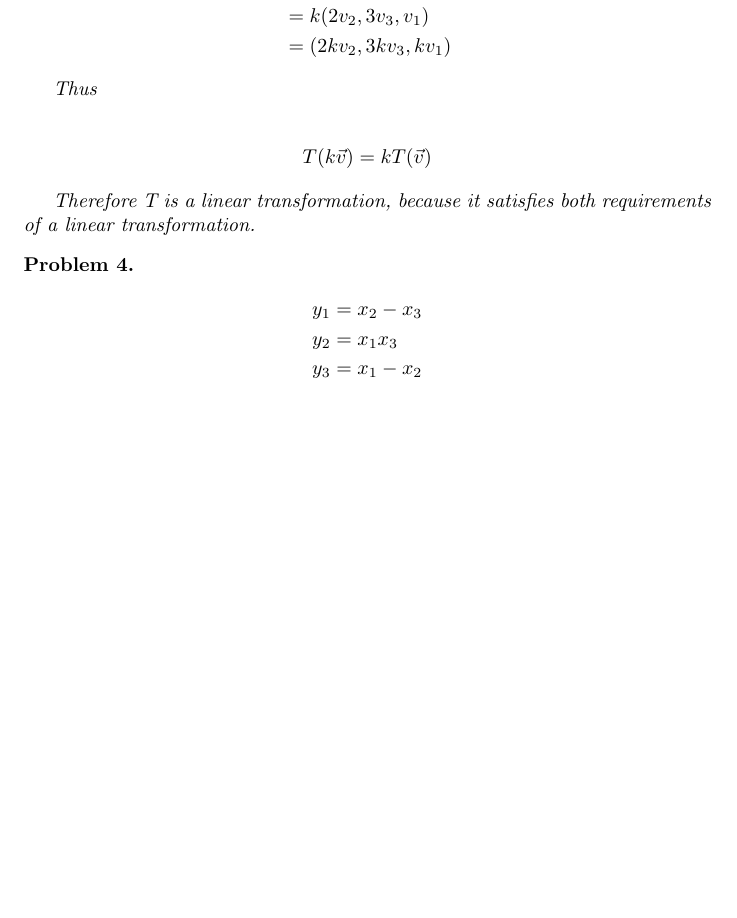
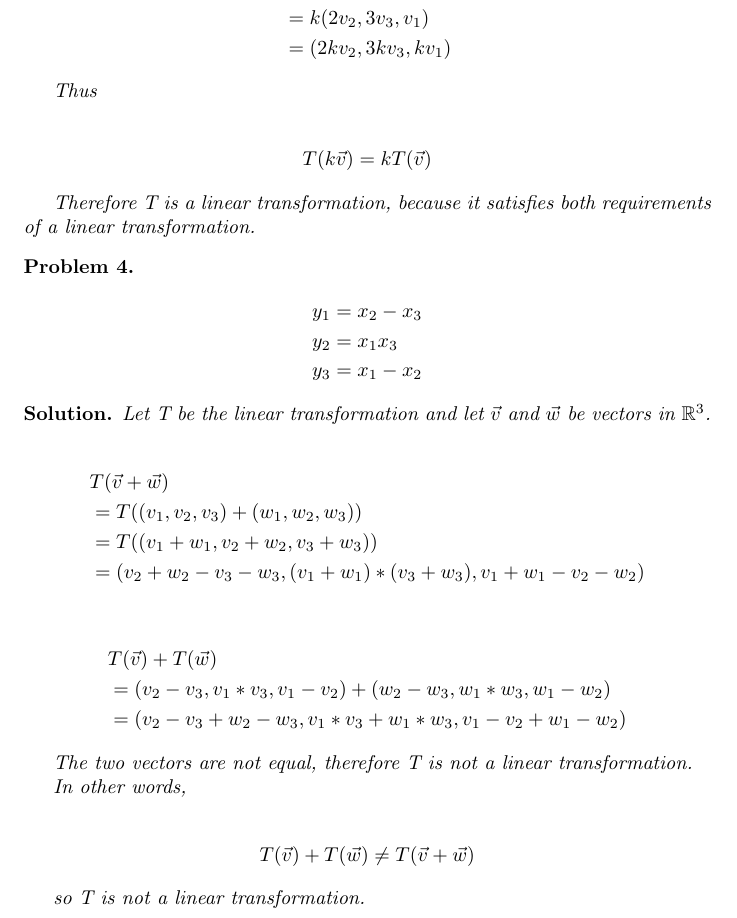
Before and after one commit to ataylor89/LinearAlgebraWithApplications, a LaTeX document (ch2sec1.tex): part of page 5 of 5, cut so that both start at the same text, the shorter picture padded with empty space. Compiled offline with pdfLaTeX.

Commit message:
Adding a solution

```diff
--- a/ch2sec1.tex
+++ b/ch2sec1.tex
@@ -260,5 +260,32 @@ y_{3} &= x_{1} - x_{2}
 
 \end{problem}
 
+\begin{solution}
+Let T be the linear transformation and let $\vec{v}$ and $\vec{w}$ be vectors in $\mathbb{R}^3$.
+
+\begin{align*}
+& T(\vec{v} + \vec{w}) \\
+&= T((v_{1}, v_{2}, v_{3}) + (w_{1}, w_{2}, w_{3})) \\
+&= T((v_{1} + w_{1}, v_{2} + w_{2}, v_{3} + w_{3})) \\
+&= (v_{2} + w_{2} - v_{3} - w_{3}, (v_{1} + w_{1}) * (v_{3} + w_{3}), v_{1} + w_{1} - v_{2} - w_{2})
+\end{align*}
+
+\begin{align*}
+& T(\vec{v}) + T(\vec{w}) \\
+&= (v_{2} - v_{3}, v_{1} * v_{3}, v_{1} - v_{2}) + (w_{2} - w_{3}, w_{1} * w_{3}, w_{1} - w_{2}) \\
+&= (v_{2} - v_{3} + w_{2} - w_{3}, v_{1} * v_{3} + w_{1} * w_{3}, v_{1} - v_{2} + w_{1} - w_{2})
+\end{align*}
+
+The two vectors are not equal, therefore T is not a linear transformation.
+
+In other words,
+
+\begin{align*}
+T(\vec{v}) + T(\vec{w}) \neq T(\vec{v} + \vec{w})
+\end{align*}
+
+so T is not a linear transformation.
+\end{solution}
+
 
 \end{document}
```
